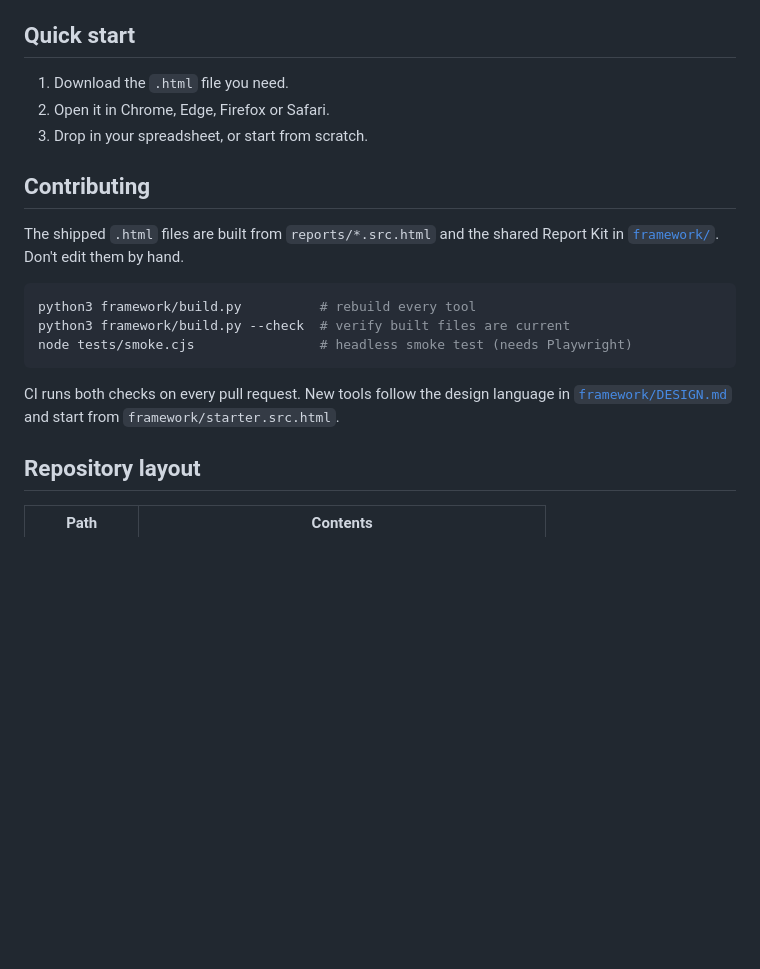
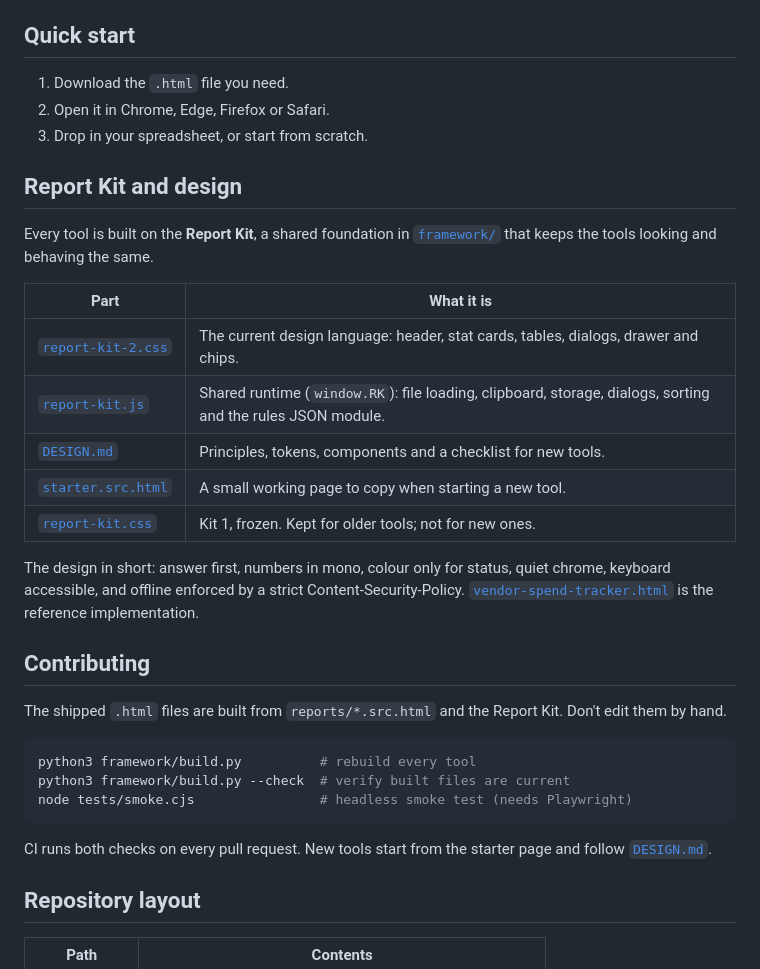
Before and after one commit to cdtm88/xlsx2pptx, a Markdown page: README.md, the part around the change. GitHub-like rendering; blank space fills up the shorter version.

Commit message:
README: add Report Kit and design section
Co-Authored-By: Claude Opus 5.5 <noreply@anthropic.com>
Claude-Session: https://claude.ai/code/session_012g3qn1vaLFrsjXrPdBXowS

````diff
--- a/README.md
+++ b/README.md
@@ -34,10 +34,29 @@ Full behaviour of every tool is in [`docs/tools.md`](docs/tools.md).
 2. Open it in Chrome, Edge, Firefox or Safari.
 3. Drop in your spreadsheet, or start from scratch.
 
+## Report Kit and design
+
+Every tool is built on the **Report Kit**, a shared foundation in
+[`framework/`](framework/README.md) that keeps the tools looking and behaving
+the same.
+
+| Part | What it is |
+|---|---|
+| [`report-kit-2.css`](framework/report-kit-2.css) | The current design language: header, stat cards, tables, dialogs, drawer and chips. |
+| [`report-kit.js`](framework/report-kit.js) | Shared runtime (`window.RK`): file loading, clipboard, storage, dialogs, sorting and the rules JSON module. |
+| [`DESIGN.md`](framework/DESIGN.md) | Principles, tokens, components and a checklist for new tools. |
+| [`starter.src.html`](framework/starter.src.html) | A small working page to copy when starting a new tool. |
+| [`report-kit.css`](framework/report-kit.css) | Kit 1, frozen. Kept for older tools; not for new ones. |
+
+The design in short: answer first, numbers in mono, colour only for status,
+quiet chrome, keyboard accessible, and offline enforced by a strict
+Content-Security-Policy. [`vendor-spend-tracker.html`](vendor-spend-tracker.html)
+is the reference implementation.
+
 ## Contributing
 
-The shipped `.html` files are built from `reports/*.src.html` and the shared
-Report Kit in [`framework/`](framework/README.md). Don't edit them by hand.
+The shipped `.html` files are built from `reports/*.src.html` and the Report
+Kit. Don't edit them by hand.
 
 ```sh
 python3 framework/build.py          # rebuild every tool
@@ -45,9 +64,8 @@ python3 framework/build.py --check  # verify built files are current
 node tests/smoke.cjs                # headless smoke test (needs Playwright)
 ```
 
-CI runs both checks on every pull request. New tools follow the design language
-in [`framework/DESIGN.md`](framework/DESIGN.md) and start from
-`framework/starter.src.html`.
+CI runs both checks on every pull request. New tools start from the starter page
+and follow [`DESIGN.md`](framework/DESIGN.md).
 
 ## Repository layout
 
````
